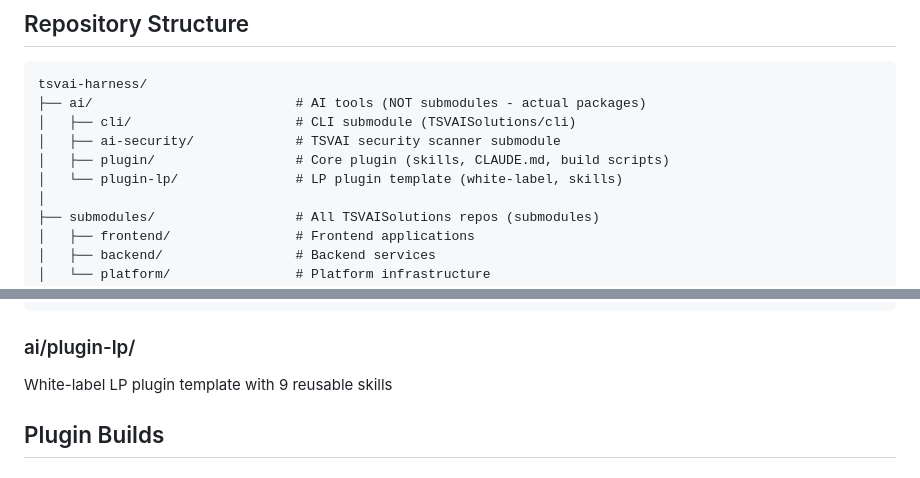
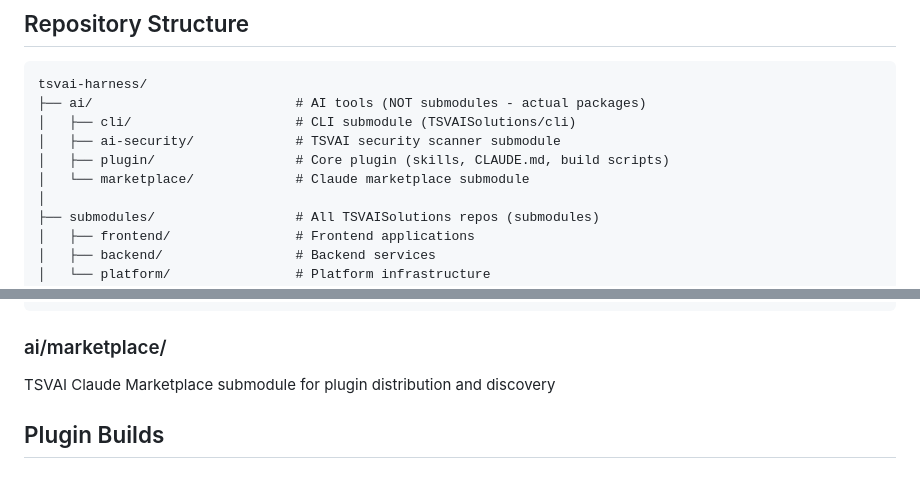
Before and after one commit to TSVAISolutions/tsvai-harness, a Markdown page: CLAUDE.md, 2 parts joined by grey strips. Drawn GitHub-style.

Commit message:
docs: update CLAUDE.md - remove plugin-lp, add marketplace
- Remove reference to non-existent plugin-lp
- Add ai/marketplace submodule documentation
- Update AI packages section

Marketplace is the actual marketplace integration submodule.

Co-Authored-By: Claude Haiku 4.5 <noreply@anthropic.com>

````diff
--- a/CLAUDE.md
+++ b/CLAUDE.md
@@ -44,7 +44,7 @@ tsvai-harness/
 │   ├── cli/                     # CLI submodule (TSVAISolutions/cli)
 │   ├── ai-security/             # TSVAI security scanner submodule
 │   ├── plugin/                  # Core plugin (skills, CLAUDE.md, build scripts)
-│   └── plugin-lp/               # LP plugin template (white-label, skills)
+│   └── marketplace/             # Claude marketplace submodule
 │
 ├── submodules/                  # All TSVAISolutions repos (submodules)
 │   ├── frontend/                # Frontend applications
@@ -140,9 +140,9 @@ ai/plugin/
 └── package.json               # Minimal package config
 ```
 
-### ai/plugin-lp/
+### ai/marketplace/
 
-White-label LP plugin template with 9 reusable skills
+TSVAI Claude Marketplace submodule for plugin distribution and discovery
 
 ## Plugin Builds
 
````
